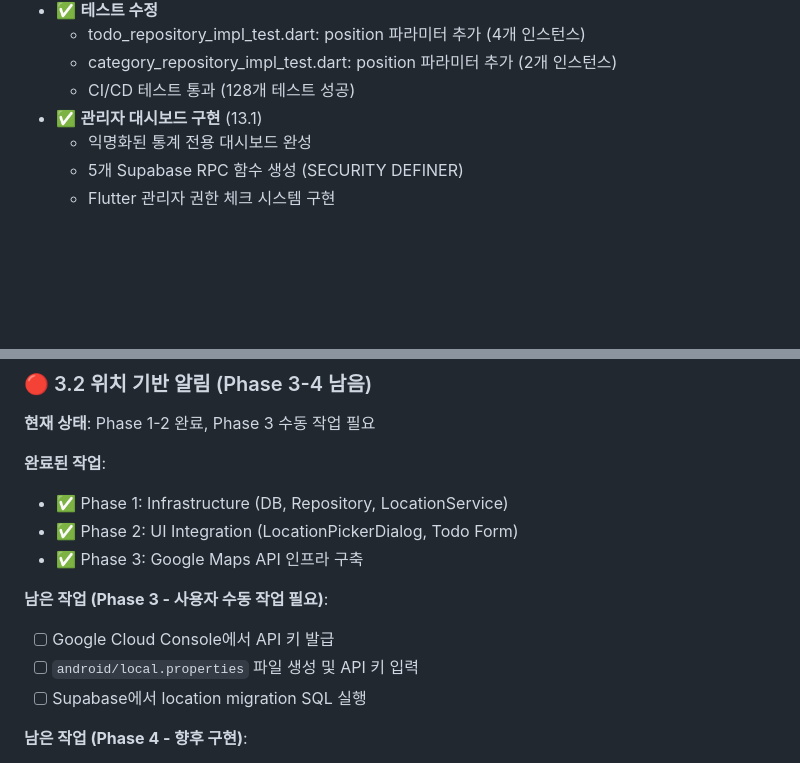
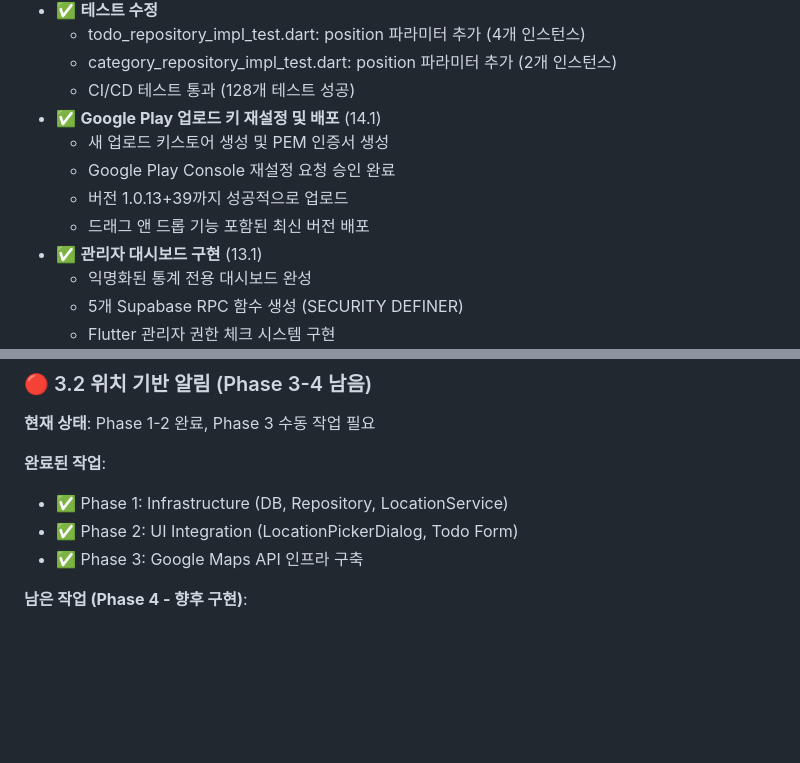
Before and after one commit to bluesky78060/flutter-todo, a Markdown page: FUTURE_TASKS.md, 2 parts joined by grey strips. Rendered like a GitHub page; blank space fills up the shorter version.

Commit message:
docs: Mark Google Play upload key reset (14.1) as complete
Version 1.0.13+39 successfully uploaded to Google Play with drag-and-drop sorting feature.

🤖 Generated with [Claude Code](https://claude.com/claude-code)

Co-Authored-By: Claude <noreply@anthropic.com>

```diff
--- a/FUTURE_TASKS.md
+++ b/FUTURE_TASKS.md
@@ -28,6 +28,11 @@
   - todo_repository_impl_test.dart: position 파라미터 추가 (4개 인스턴스)
   - category_repository_impl_test.dart: position 파라미터 추가 (2개 인스턴스)
   - CI/CD 테스트 통과 (128개 테스트 성공)
+- ✅ **Google Play 업로드 키 재설정 및 배포** (14.1)
+  - 새 업로드 키스토어 생성 및 PEM 인증서 생성
+  - Google Play Console 재설정 요청 승인 완료
+  - 버전 1.0.13+39까지 성공적으로 업로드
+  - 드래그 앤 드롭 기능 포함된 최신 버전 배포
 - ✅ **관리자 대시보드 구현** (13.1)
   - 익명화된 통계 전용 대시보드 완성
   - 5개 Supabase RPC 함수 생성 (SECURITY DEFINER)
@@ -143,11 +148,6 @@
 - ✅ Phase 1: Infrastructure (DB, Repository, LocationService)
 - ✅ Phase 2: UI Integration (LocationPickerDialog, Todo Form)
 - ✅ Phase 3: Google Maps API 인프라 구축
-
-**남은 작업 (Phase 3 - 사용자 수동 작업 필요)**:
-- [ ] Google Cloud Console에서 API 키 발급
-- [ ] `android/local.properties` 파일 생성 및 API 키 입력
-- [ ] Supabase에서 location migration SQL 실행
 
 **남은 작업 (Phase 4 - 향후 구현)**:
 - [ ] Geofencing 백그라운드 모니터링 (geofence_service_flutter)
```
